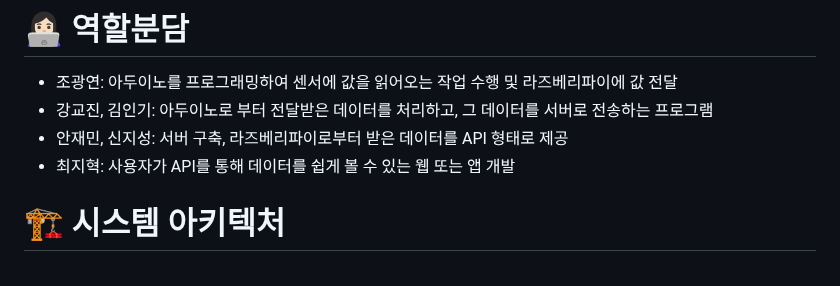
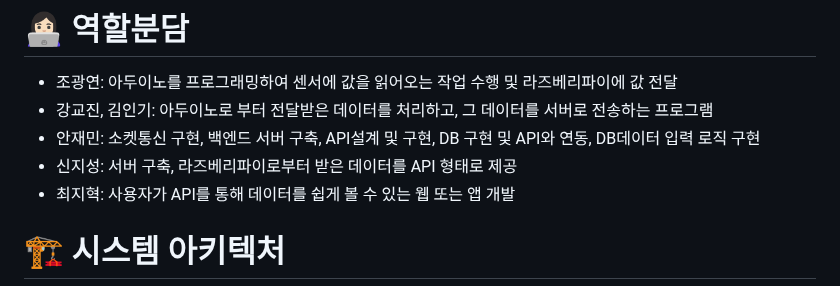
Before and after one commit to ikk5515/raspberry-pi-project, a Markdown page: README.md, the part around the change. GitHub-like rendering.

```diff
--- a/README.md
+++ b/README.md
@@ -33,7 +33,8 @@
 # 👩🏻‍💻 역할분담
  - 조광연: 아두이노를 프로그래밍하여 센서에 값을 읽어오는 작업 수행 및 라즈베리파이에 값 전달
  - 강교진, 김인기: 아두이노로 부터 전달받은 데이터를 처리하고, 그 데이터를 서버로 전송하는 프로그램
- - 안재민, 신지성: 서버 구축, 라즈베리파이로부터 받은 데이터를 API 형태로 제공
+ - 안재민: 소켓통신 구현, 백엔드 서버 구축, API설계 및 구현, DB 구현 및 API와 연동, DB데이터 입력 로직 구현
+ - 신지성: 서버 구축, 라즈베리파이로부터 받은 데이터를 API 형태로 제공
  - 최지혁: 사용자가 API를 통해 데이터를 쉽게 볼 수 있는 웹 또는 앱 개발
 
 # 🏗️ 시스템 아키텍처
```
